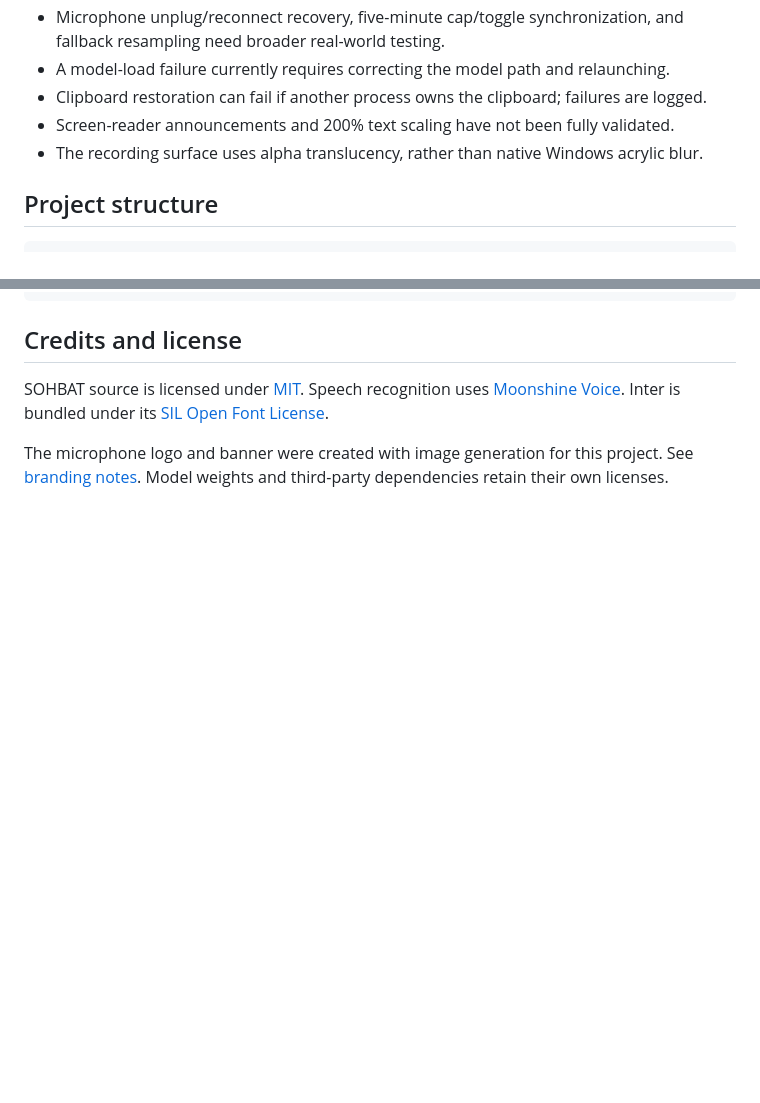
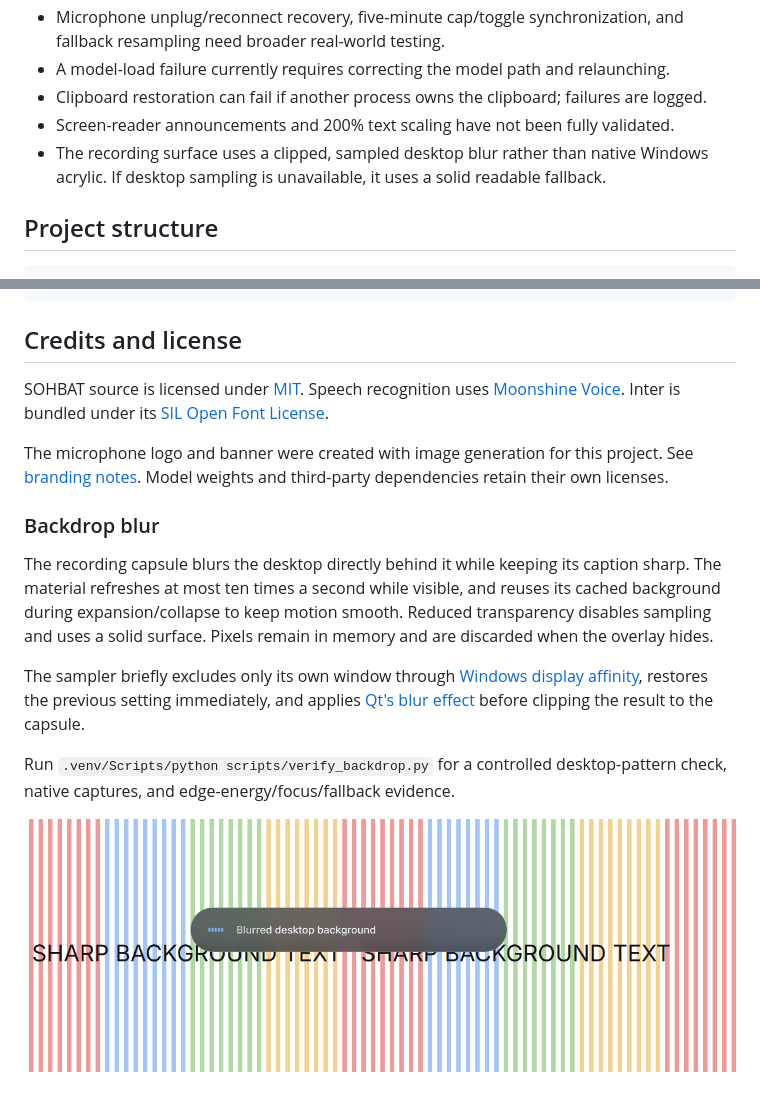
Before and after one commit to mathofdynamic/SOHBAT, a Markdown page: README.md, 2 parts joined by grey strips. Rendered like a GitHub page; pictures changed too: docs/assets/backdrop-blur.png (added); blank space fills up the shorter version.

Commit message:
Blur the live desktop behind the capsule while preserving sharp foreground text

```diff
--- a/README.md
+++ b/README.md
@@ -122,7 +122,7 @@ Finalization time is **not** release-to-paste latency. Cold process-to-ready tim
 - A model-load failure currently requires correcting the model path and relaunching.
 - Clipboard restoration can fail if another process owns the clipboard; failures are logged.
 - Screen-reader announcements and 200% text scaling have not been fully validated.
-- The recording surface uses alpha translucency, rather than native Windows acrylic blur.
+- The recording surface uses a clipped, sampled desktop blur rather than native Windows acrylic. If desktop sampling is unavailable, it uses a solid readable fallback.
 
 ## Project structure
 
@@ -146,3 +146,13 @@ docs/              Model instructions, branding and README assets
 SOHBAT source is licensed under [MIT](LICENSE). Speech recognition uses [Moonshine Voice](https://github.com/moonshine-ai/moonshine). Inter is bundled under its [SIL Open Font License](sohbat/assets/fonts/OFL.txt).
 
 The microphone logo and banner were created with image generation for this project. See [branding notes](docs/BRANDING.md). Model weights and third-party dependencies retain their own licenses.
+
+### Backdrop blur
+
+The recording capsule blurs the desktop directly behind it while keeping its caption sharp. The material refreshes at most ten times a second while visible, and reuses its cached background during expansion/collapse to keep motion smooth. Reduced transparency disables sampling and uses a solid surface. Pixels remain in memory and are discarded when the overlay hides.
+
+The sampler briefly excludes only its own window through [Windows display affinity](https://learn.microsoft.com/en-us/windows/win32/api/winuser/nf-winuser-setwindowdisplayaffinity), restores the previous setting immediately, and applies [Qt's blur effect](https://doc.qt.io/qtforpython-6/PySide6/QtWidgets/QGraphicsBlurEffect.html) before clipping the result to the capsule.
+
+Run `.venv/Scripts/python scripts/verify_backdrop.py` for a controlled desktop-pattern check, native captures, and edge-energy/focus/fallback evidence.
+
+![Backdrop blur over a controlled striped desktop pattern](docs/assets/backdrop-blur.png)
```
Also changed, not shown: DECISIONS.md (+3 -1 lines), 4 other files.
